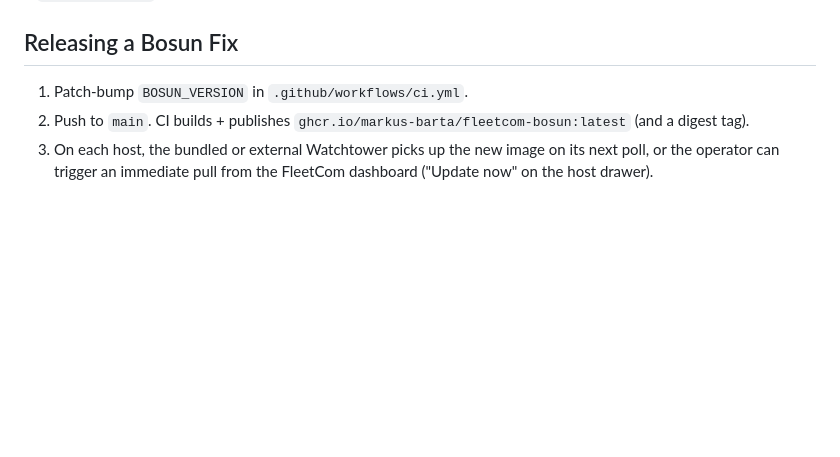
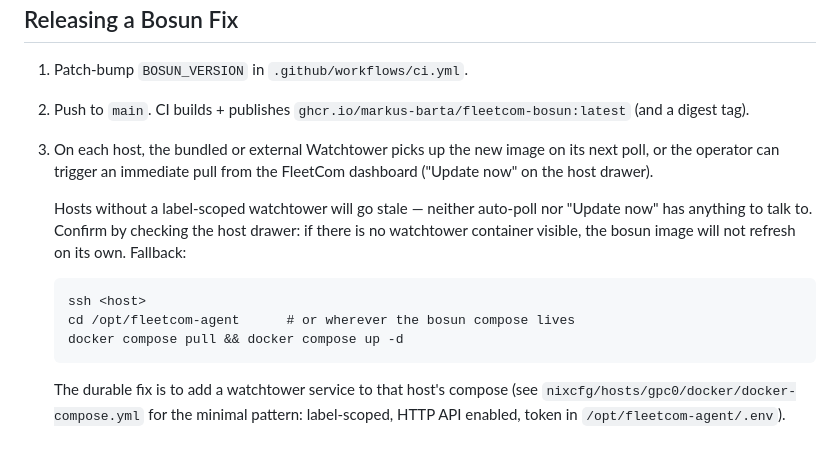
Before and after one commit to markus-barta/fleetcom, a Markdown page: docs/OPS.md, the part around the change. GitHub-like rendering; blank space fills up the shorter version.

Commit message:
docs(ops): manual fallback for hosts without watchtower
The bosun release runbook assumed every host has a watchtower picking
up :latest. Hosts without one go stale silently — neither auto-poll
nor "Update now" has anything to call. Document the manual pull
fallback and point at the gpc0 compose as the durable pattern.

Co-Authored-By: Claude Opus 4.7 (1M context) <noreply@anthropic.com>

````diff
--- a/docs/OPS.md
+++ b/docs/OPS.md
@@ -86,3 +86,19 @@ apply — investigate the actual top process.
 3. On each host, the bundled or external Watchtower picks up the new
    image on its next poll, or the operator can trigger an immediate
    pull from the FleetCom dashboard ("Update now" on the host drawer).
+
+   Hosts without a label-scoped watchtower will go stale — neither
+   auto-poll nor "Update now" has anything to talk to. Confirm by
+   checking the host drawer: if there is no watchtower container
+   visible, the bosun image will not refresh on its own. Fallback:
+
+   ```
+   ssh <host>
+   cd /opt/fleetcom-agent      # or wherever the bosun compose lives
+   docker compose pull && docker compose up -d
+   ```
+
+   The durable fix is to add a watchtower service to that host's
+   compose (see `nixcfg/hosts/gpc0/docker/docker-compose.yml` for the
+   minimal pattern: label-scoped, HTTP API enabled, token in
+   `/opt/fleetcom-agent/.env`).
````
